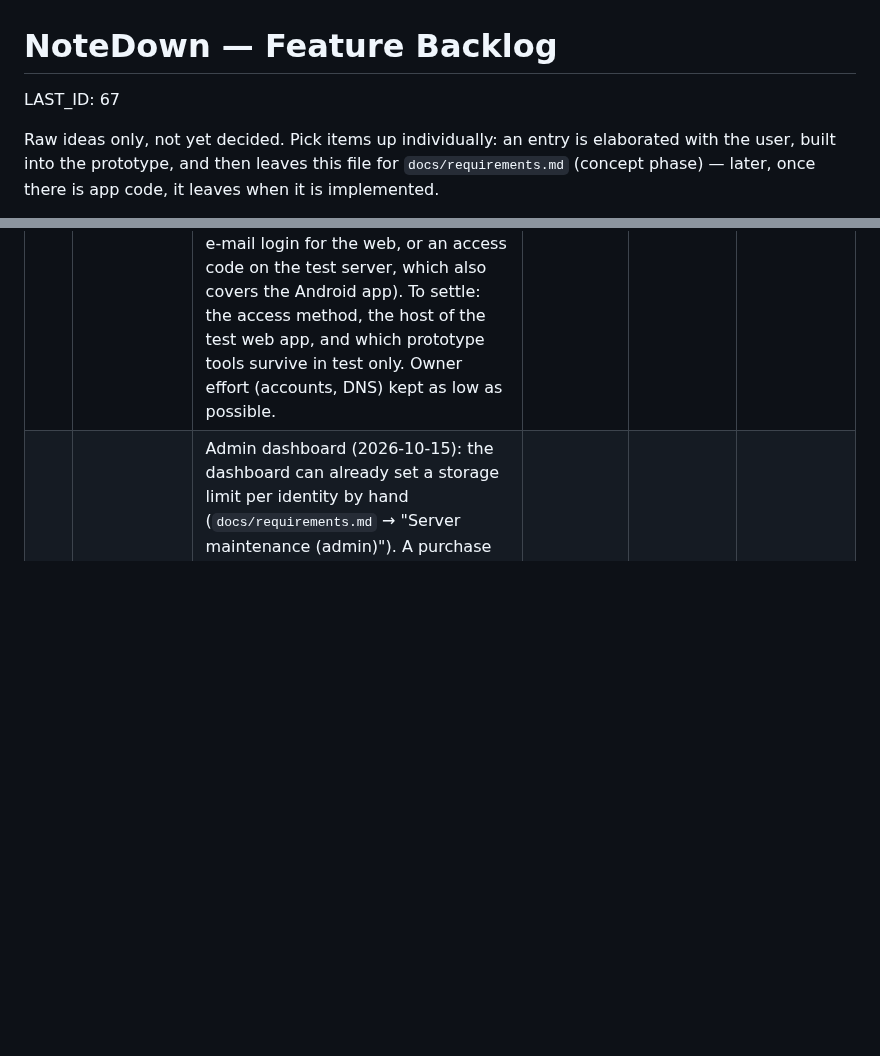
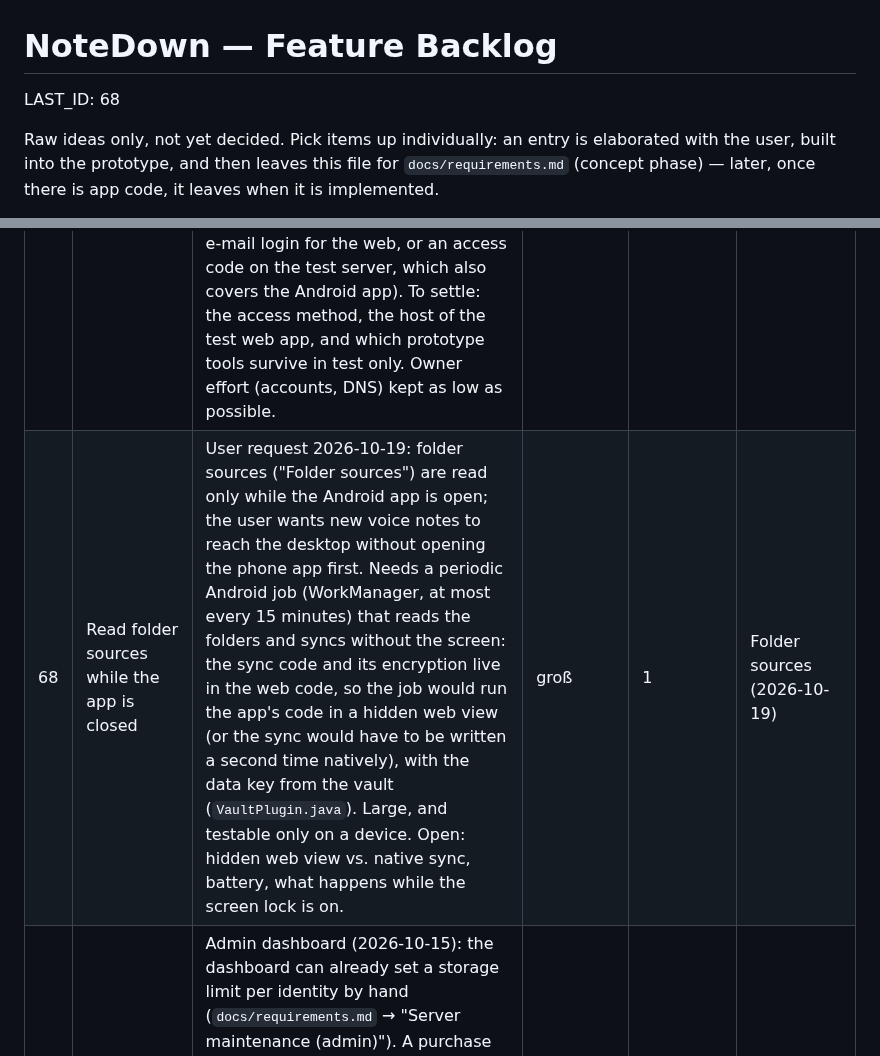
Before and after one commit to Sarrdai/NoteDown, a Markdown page: FEATURE_BACKLOG.md, 2 parts joined by grey strips. GitHub-like rendering; blank space fills up the shorter version.

Commit message:
docs: add backlog #68, read folder sources while the app is closed

```diff
--- a/FEATURE_BACKLOG.md
+++ b/FEATURE_BACKLOG.md
@@ -1,6 +1,6 @@
 # NoteDown — Feature Backlog
 
-LAST_ID: 67
+LAST_ID: 68
 
 Raw ideas only, not yet decided. Pick items up individually: an entry is
 elaborated with the user, built into the prototype, and then leaves this file for
@@ -39,6 +39,7 @@ The column stays the last one, so a row added without it still reads right.
 | Nr | Vorschlag | Begründung | Aufwand | Prio | Abhängig von |
 |---|---|---|---|---|---|
 | 53 | First release and a separate test instance | User request 2026-10-17: soon publish a first release free of prototype code, and with it split the setup into a **test** instance (every push to `main`: variants, ⋮ → "Prototype", `?sample`, `?dictation=demo`, the simulated sync and "Simulate scan" buttons) and a **production** instance changed only by a release (a tag, e.g. via release-please on the Conventional Commits), which is tried on test first. Today `main` deploys straight to the one live setup, the "Prototype" heading shows under ⋮ there and `?sample` replaces a visitor's stored notes. Ideas so far: `env` in `app/config.json` switches the prototype tools off in production; test web app on its own subdomain (a sub-path would share the browser storage), e.g. a second GitHub Pages site or Cloudflare Pages; a second Cloud Run service and a Neon branch (both share the free tiers with production); an Android test app with its own app ID beside the production one; access limited to the owner and a few testers (Cloudflare Access with e-mail login for the web, or an access code on the test server, which also covers the Android app). To settle: the access method, the host of the test web app, and which prototype tools survive in test only. Owner effort (accounts, DNS) kept as low as possible. | groß | 1 |  |
+| 68 | Read folder sources while the app is closed | User request 2026-10-19: folder sources ("Folder sources") are read only while the Android app is open; the user wants new voice notes to reach the desktop without opening the phone app first. Needs a periodic Android job (WorkManager, at most every 15 minutes) that reads the folders and syncs without the screen: the sync code and its encryption live in the web code, so the job would run the app's code in a hidden web view (or the sync would have to be written a second time natively), with the data key from the vault (`VaultPlugin.java`). Large, and testable only on a device. Open: hidden web view vs. native sync, battery, what happens while the screen lock is on. | groß | 1 | Folder sources (2026-10-19) |
 | 33 | Paid plans for the default server | Admin dashboard (2026-10-15): the dashboard can already set a storage limit per identity by hand (`docs/requirements.md` → "Server maintenance (admin)"). A purchase (e.g. Play Billing, its token checked by the server) would set the same per-identity limit, and later other paid features (the version history, which the admin switches per identity today), without the server learning a name. Open: which features, price, how the web app buys, what happens when a plan ends while over the limit. | mittel | 2 | #11 for Play Billing |
 | 46 | Poll in a shared note | Idea round on note elements (2026-10-16, user request): options with a vote count and every member of the circle with a checkbox; a tap on the count ticks the own box and allows no further vote (enforced by the app only — fine among trusted members, the version history shows edits). Voters are stored as identity ids, as contact names are local (recommended: hidden in an HTML comment per option, so other editors show a clean list), shown under the local contact names. Open: one vote per poll or several, taking a vote back, members who join or leave, polls only in shared notes. Needs votes merged per option (union) instead of a conflict copy. | groß | 2 |  |
 | 58 | Desktop client with secure updates | Security goal (2026-10-17, user decision: at least as secure as Signal): a web app loads its code from the host on every start, so it is only as trustworthy as the host; Signal has no web client for this reason and ships Signal Desktop instead. A native desktop client (Windows, macOS, Linux; e.g. Tauri or Electron around `app/`) whose updates are signed and checked before they install, from reproducible builds so anyone can verify them; linked like any other device. Open: framework, signing keys and where they live, update channel, whether it can run without a phone. | groß | 2 |  |
```
